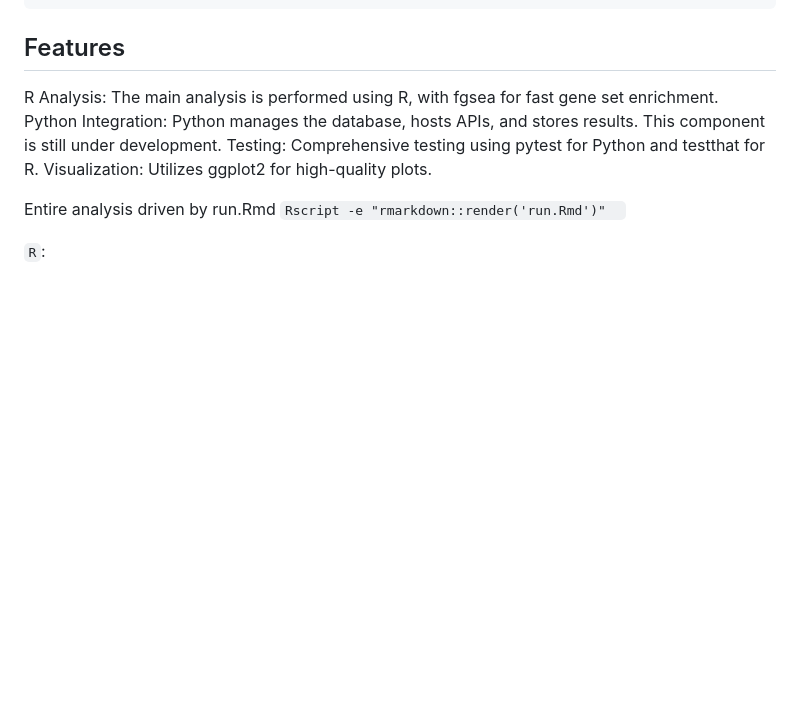
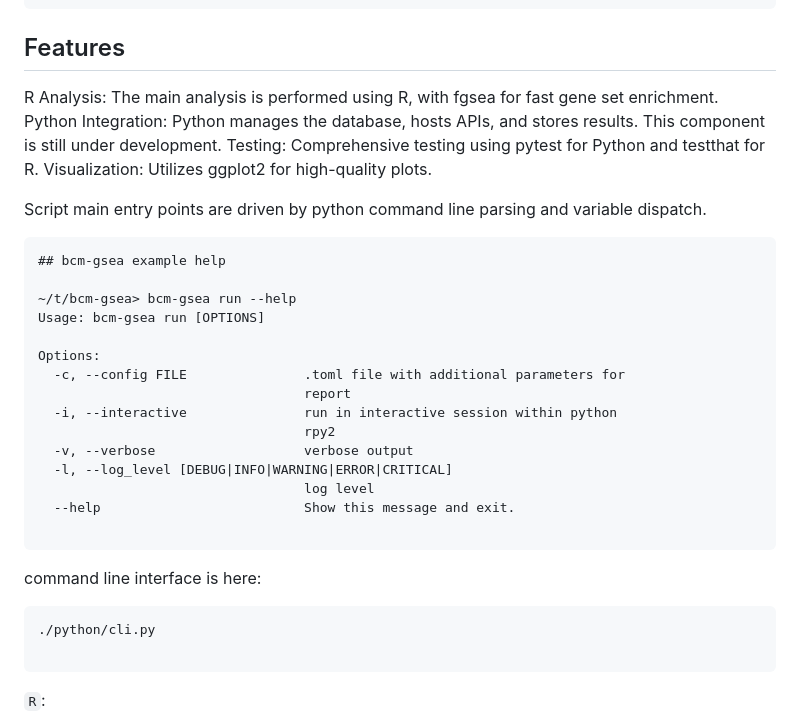
Before and after one commit to asalt/bcm-gsea, a Markdown page: docs/README.md, the part around the change. Drawn GitHub-style; blank space fills up the shorter version.

Commit message:
update docs on usage

````diff
--- a/docs/README.md
+++ b/docs/README.md
@@ -20,8 +20,34 @@ Python Integration: Python manages the database, hosts APIs, and stores results.
 Testing: Comprehensive testing using pytest for Python and testthat for R.
 Visualization: Utilizes ggplot2 for high-quality plots.
 
-Entire analysis driven by run.Rmd
-` Rscript -e "rmarkdown::render('run.Rmd')"   `
+Script main entry points are driven by python command line parsing and variable dispatch.
+
+```
+## bcm-gsea example help
+
+~/t/bcm-gsea> bcm-gsea run --help
+Usage: bcm-gsea run [OPTIONS]
+
+Options:
+  -c, --config FILE               .toml file with additional parameters for
+                                  report
+  -i, --interactive               run in interactive session within python
+                                  rpy2
+  -v, --verbose                   verbose output
+  -l, --log_level [DEBUG|INFO|WARNING|ERROR|CRITICAL]
+                                  log level
+  --help                          Show this message and exit.
+
+```
+
+
+command line interface is here:
+
+```
+./python/cli.py
+
+```
+
 
 `R`:
   - data loading
````
